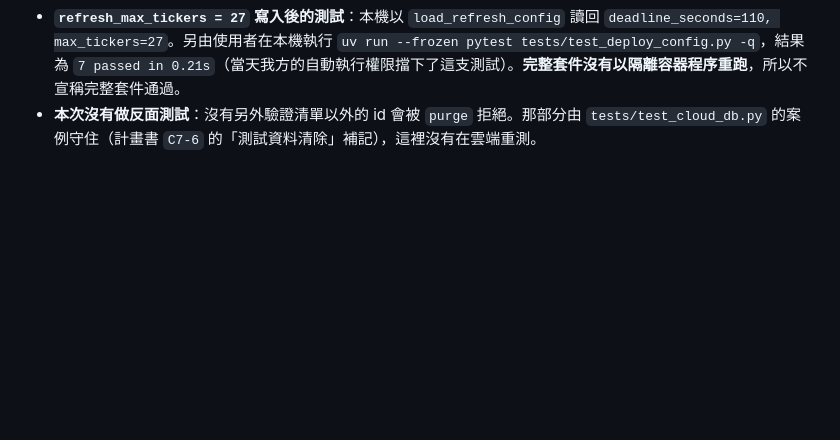
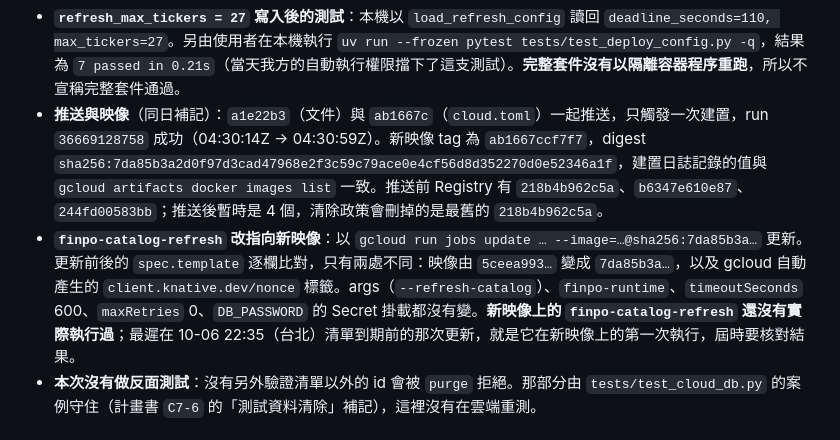
Before and after one commit to tommy12lin/stock-quote-fetcher, a Markdown page: docs/cloud-C7-evidence.md, the part around the change. Rendered like a GitHub page; blank space fills up the shorter version.

```diff
--- a/docs/cloud-C7-evidence.md
+++ b/docs/cloud-C7-evidence.md
@@ -817,6 +817,8 @@ R4 原始日誌存於本機 `output/c76/r4.jsonl`（Git 忽略）。這台沒有
 - 計畫書要求刪除後「`gcloud run jobs list` 為 0 筆」，實際剩 1 筆 `finpo-catalog-refresh`。那句話寫在這支 Job 建立之前；這支 Job 是 `C6-3` 的常設資源，不是量測的臨時資源（見 R4 節的臨時資源表）。
 - 「沒有其他 run」這一點，只證明了截至 02:42:58Z 沒有，不能推到之後。`C6-2` 尚未部署，正式服務還不存在，所以目前沒有其他寫入者。
 - **`refresh_max_tickers = 27` 寫入後的測試**：本機以 `load_refresh_config` 讀回 `deadline_seconds=110, max_tickers=27`。另由使用者在本機執行 `uv run --frozen pytest tests/test_deploy_config.py -q`，結果為 `7 passed in 0.21s`（當天我方的自動執行權限擋下了這支測試）。**完整套件沒有以隔離容器程序重跑**，所以不宣稱完整套件通過。
+- **推送與映像**（同日補記）：`a1e22b3`（文件）與 `ab1667c`（`cloud.toml`）一起推送，只觸發一次建置，run `36669128758` 成功（04:30:14Z → 04:30:59Z）。新映像 tag 為 `ab1667ccf7f7`，digest `sha256:7da85b3a2d0f97d3cad47968e2f3c59c79ace0e4cf56d8d352270d0e52346a1f`，建置日誌記錄的值與 `gcloud artifacts docker images list` 一致。推送前 Registry 有 `218b4b962c5a`、`b6347e610e87`、`244fd00583bb`；推送後暫時是 4 個，清除政策會刪掉的是最舊的 `218b4b962c5a`。
+- **`finpo-catalog-refresh` 改指向新映像**：以 `gcloud run jobs update … --image=…@sha256:7da85b3a…` 更新。更新前後的 `spec.template` 逐欄比對，只有兩處不同：映像由 `5ceea993…` 變成 `7da85b3a…`，以及 gcloud 自動產生的 `client.knative.dev/nonce` 標籤。args（`--refresh-catalog`）、`finpo-runtime`、`timeoutSeconds` 600、`maxRetries` 0、`DB_PASSWORD` 的 Secret 掛載都沒有變。**新映像上的 `finpo-catalog-refresh` 還沒有實際執行過**；最遲在 10-06 22:35（台北）清單到期前的那次更新，就是它在新映像上的第一次執行，屆時要核對結果。
 - **本次沒有做反面測試**：沒有另外驗證清單以外的 id 會被 `purge` 拒絕。那部分由 `tests/test_cloud_db.py` 的案例守住（計畫書 `C7-6` 的「測試資料清除」補記），這裡沒有在雲端重測。
 
 ## C7-7（提前執行）　冷啟動量測
```
Also changed, not shown: docs/cloud-phase-1-plan.md (+9 -4 lines).
